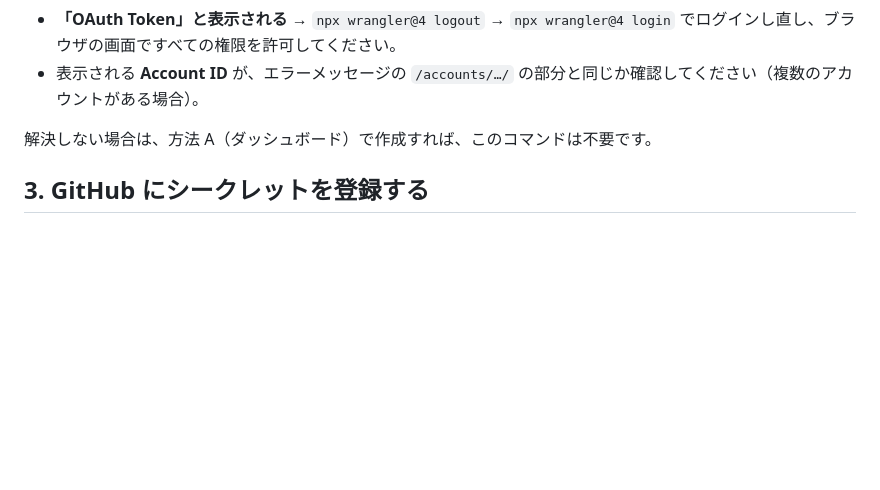
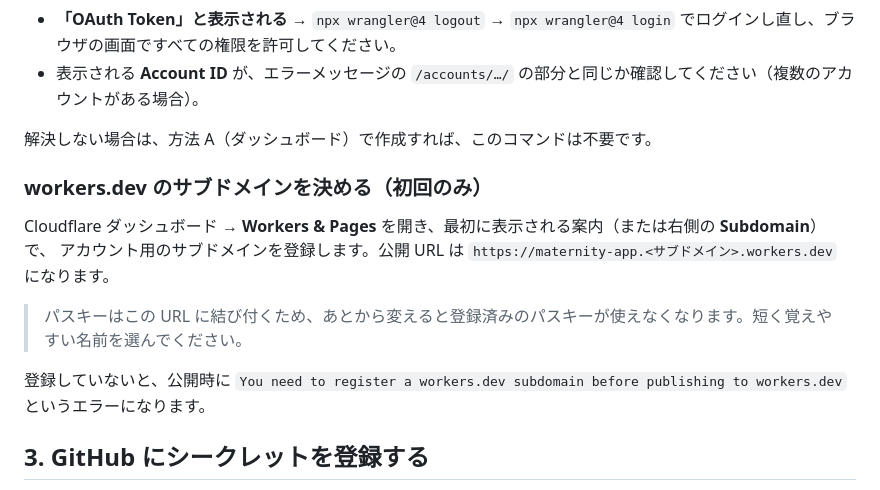
Before and after one commit to sadatana/baby, a Markdown page: docs/cloudflare-setup.md, the part around the change. GitHub-like rendering; blank space fills up the shorter version.

Commit message:
Document the workers.dev subdomain registration step
Co-Authored-By: Claude Opus 5.5 <noreply@anthropic.com>
Claude-Session: https://claude.ai/code/session_01WGeVY6kmA9Pvt48iDtgAB6

```diff
--- a/docs/cloudflare-setup.md
+++ b/docs/cloudflare-setup.md
@@ -45,6 +45,15 @@ npx wrangler@4 r2 bucket create maternity-app-media  # 写真の保存場所（R
 - 表示される **Account ID** が、エラーメッセージの `/accounts/…/` の部分と同じか確認してください（複数のアカウントがある場合）。
 
 解決しない場合は、方法 A（ダッシュボード）で作成すれば、このコマンドは不要です。
+
+### workers.dev のサブドメインを決める（初回のみ）
+
+Cloudflare ダッシュボード → **Workers & Pages** を開き、最初に表示される案内（または右側の **Subdomain**）で、
+アカウント用のサブドメインを登録します。公開 URL は `https://maternity-app.<サブドメイン>.workers.dev` になります。
+
+> パスキーはこの URL に結び付くため、あとから変えると登録済みのパスキーが使えなくなります。短く覚えやすい名前を選んでください。
+
+登録していないと、公開時に `You need to register a workers.dev subdomain before publishing to workers.dev` というエラーになります。
 
 ## 3. GitHub にシークレットを登録する
 
```
